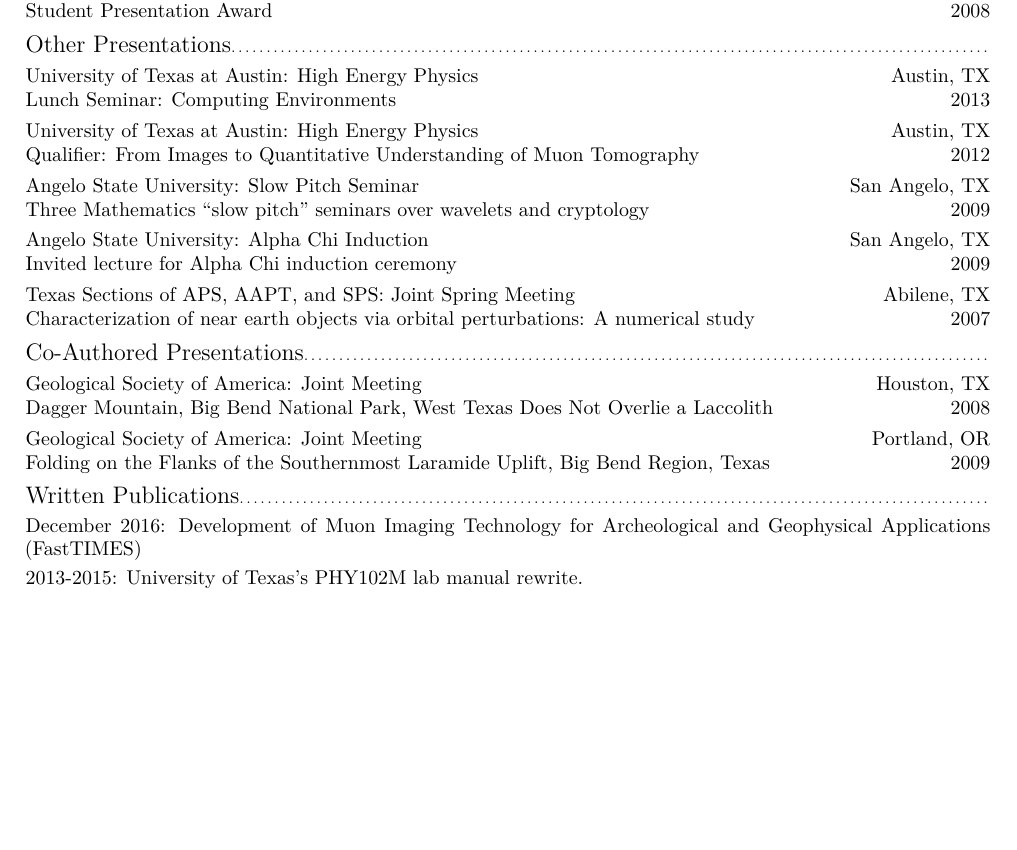
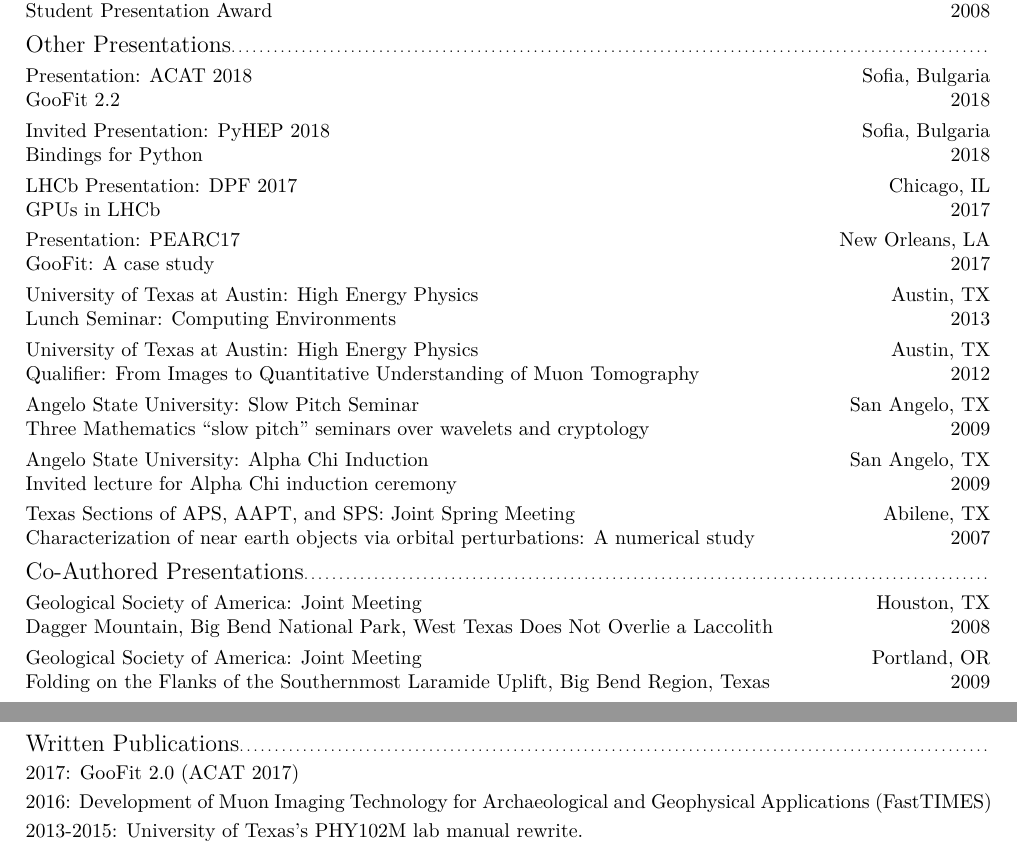
Before and after one commit to henryiii/cv, a LaTeX CV (ForPostDoc.tex): part of page 2 of 2 before the commit and two parts of pages 2 and 3 of 3 after it, the two joined at a grey line, cut so that both start at the same text, the shorter picture padded with empty space. Compiled offline with XeLaTeX.

Commit message:
More additions from last two years

```diff
--- a/ForPostDoc.tex
+++ b/ForPostDoc.tex
@@ -25,11 +25,11 @@
 \firstname{Henry F.}
 \familyname{Schreiner}
 %\title{CV}
-\address{170 Picketts Charge \#169}{41075 Fort Thomas, KY}
+\address{261 rue du Puits Mathieu}{Thoiry 01710 France}
 
-\phone{512-660-9247}
+\phone{512-609-0314}
 \email{hschrein@cern.ch}
-\homepage{iscinumpy.blogspot.com}
+\homepage{iscinumpy.gitlab.io}
 \social[linkedin]{henryiii}
 \social[github]{henryiii}
 %\social[twitter]{henryschreiner3}
@@ -223,6 +223,32 @@ The Controversial Origin of the Dagger Mountain Anticline, Big Bend National Par
 
 
 \subsection{Other Presentations}
+
+\cvaward{2018}
+{ACAT 2018}
+{Presentation}
+{Sofia, Bulgaria}
+{GooFit 2.2}
+
+\cvaward{2018}
+{PyHEP 2018}
+{Invited Presentation}
+{Sofia, Bulgaria}
+{Bindings for Python}
+
+\cvaward{2017}
+{DPF 2017}
+{LHCb Presentation}
+{Chicago, IL}
+{GPUs in LHCb}
+
+\cvaward{2017}
+{PEARC17}
+{Presentation}
+{New Orleans, LA}
+{GooFit: A case study}
+
+
 \cvaward*{2013}
 {High Energy Physics}
 {University of Texas at Austin}
@@ -297,8 +323,9 @@ The Controversial Origin of the Dagger Mountain Anticline, Big Bend National Par
 %\cvitem{Future}{\textcolor{red}{Waiting on data}: Report on Belize Tomography (Science)}
 %\cvitem{June 2016}{\textcolor{red}{In preparation}: A Measurement of the Ultra Low Energy Muon Spectrum (Phys. Rev. Letters)}
 %\cvitem{May 2016}{\textcolor{red}{Waiting on review}: Muon Tomography and Detector Design (Nuclear Instr. and Methods)}
-\cvitem{December 2016}{Development of Muon Imaging Technology
-for Archeological and Geophysical Applications (FastTIMES)}
+\cvitem{2017}{GooFit 2.0 (ACAT 2017)}
+\cvitem{2016}{Development of Muon Imaging Technology
+for Archaeological and Geophysical Applications (FastTIMES)}
 \cvitem{2013-2015}{University of Texas's PHY102M lab manual rewrite.}
 \cvitem{2013}{Classified project report}
 \cvitem{2010}{Assisted in Angelo State University's modern lab manual rewrite.}
```
Also changed, not shown: ForPostDoc.tex (78 more changed lines).
